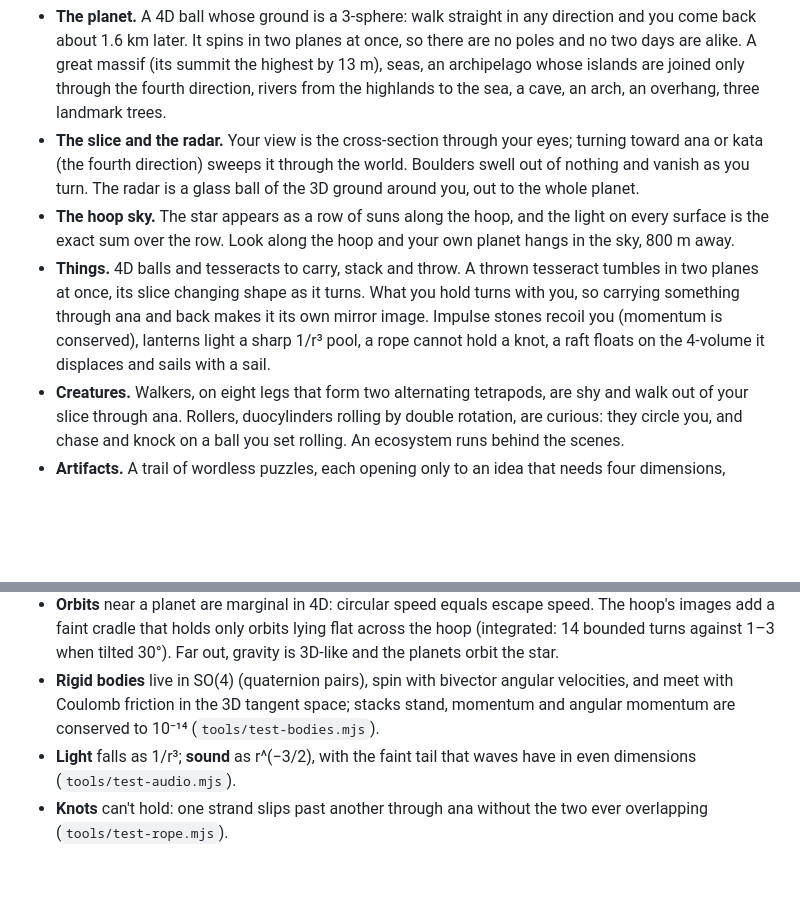
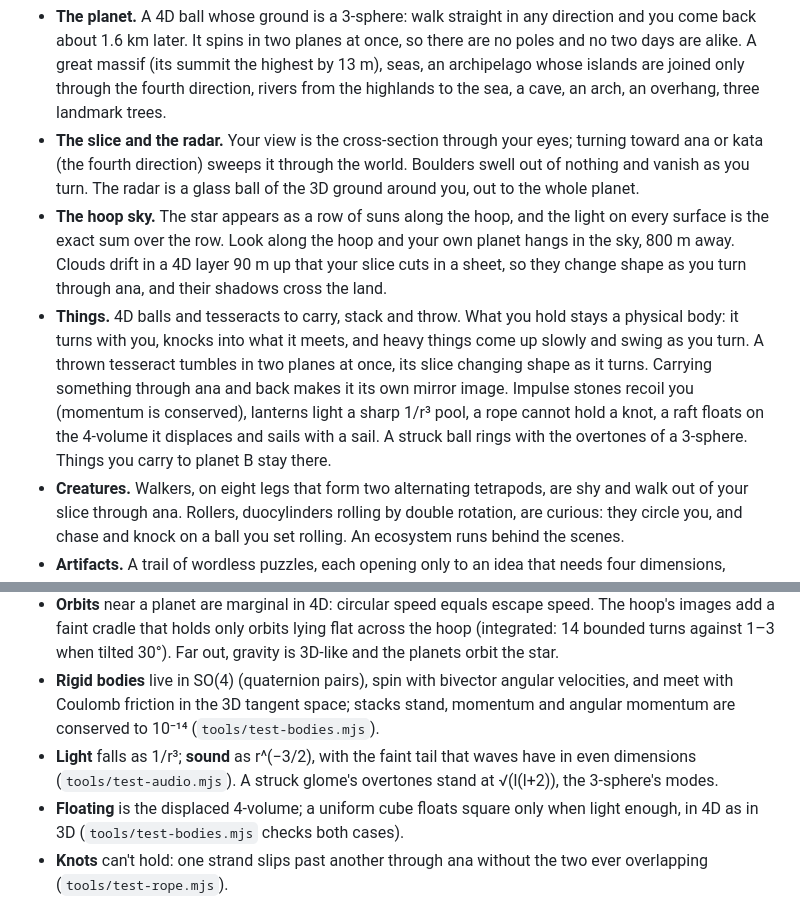
Before and after one commit to bengreff/glome, a Markdown page: README.md, 2 parts joined by grey strips. Rendered like a GitHub page; blank space fills up the shorter version.

Commit message:
README: clouds, physical holding, the 3-sphere's overtones, floating
Co-Authored-By: Claude Opus 5.5 <noreply@anthropic.com>

```diff
--- a/README.md
+++ b/README.md
@@ -10,8 +10,8 @@ A *glome* is a 4D ball: the planets, the star and the boulders are all glomes.
 
 - **The planet.** A 4D ball whose ground is a 3-sphere: walk straight in any direction and you come back about 1.6 km later. It spins in two planes at once, so there are no poles and no two days are alike. A great massif (its summit the highest by 13 m), seas, an archipelago whose islands are joined only through the fourth direction, rivers from the highlands to the sea, a cave, an arch, an overhang, three landmark trees.
 - **The slice and the radar.** Your view is the cross-section through your eyes; turning toward ana or kata (the fourth direction) sweeps it through the world. Boulders swell out of nothing and vanish as you turn. The radar is a glass ball of the 3D ground around you, out to the whole planet.
-- **The hoop sky.** The star appears as a row of suns along the hoop, and the light on every surface is the exact sum over the row. Look along the hoop and your own planet hangs in the sky, 800 m away.
-- **Things.** 4D balls and tesseracts to carry, stack and throw. A thrown tesseract tumbles in two planes at once, its slice changing shape as it turns. What you hold turns with you, so carrying something through ana and back makes it its own mirror image. Impulse stones recoil you (momentum is conserved), lanterns light a sharp 1/r³ pool, a rope cannot hold a knot, a raft floats on the 4-volume it displaces and sails with a sail.
+- **The hoop sky.** The star appears as a row of suns along the hoop, and the light on every surface is the exact sum over the row. Look along the hoop and your own planet hangs in the sky, 800 m away. Clouds drift in a 4D layer 90 m up that your slice cuts in a sheet, so they change shape as you turn through ana, and their shadows cross the land.
+- **Things.** 4D balls and tesseracts to carry, stack and throw. What you hold stays a physical body: it turns with you, knocks into what it meets, and heavy things come up slowly and swing as you turn. A thrown tesseract tumbles in two planes at once, its slice changing shape as it turns. Carrying something through ana and back makes it its own mirror image. Impulse stones recoil you (momentum is conserved), lanterns light a sharp 1/r³ pool, a rope cannot hold a knot, a raft floats on the 4-volume it displaces and sails with a sail. A struck ball rings with the overtones of a 3-sphere. Things you carry to planet B stay there.
 - **Creatures.** Walkers, on eight legs that form two alternating tetrapods, are shy and walk out of your slice through ana. Rollers, duocylinders rolling by double rotation, are curious: they circle you, and chase and knock on a ball you set rolling. An ecosystem runs behind the scenes.
 - **Artifacts.** A trail of wordless puzzles, each opening only to an idea that needs four dimensions, guards the parts of a launcher on the summit.
 - **Space.** Launch from the summit, fail to orbit, and find the one orbit the planet's own copies cradle. Escape to planet B, a crystal (a 120-cell) you can walk on, and the console of the simulation: dials for the laws, the game's own source, and a screen that holds the universe, with the console in it, without end.
@@ -23,7 +23,8 @@ Nothing is swapped for a cheaper law; where the game approximates, it integrates
 - **Gravity** falls as 1/r³ (Gauss's law in 4D), and every mass is felt with all its images round the hoop, through the closed-form sum (checked against a direct sum to 10⁻¹⁴). In the spinning planet's frame you also feel its centrifugal and Coriolis forces and the star's tide. Summits are lighter: 6 m/s² on the massif against 9.8 at sea level.
 - **Orbits** near a planet are marginal in 4D: circular speed equals escape speed. The hoop's images add a faint cradle that holds only orbits lying flat across the hoop (integrated: 14 bounded turns against 1–3 when tilted 30°). Far out, gravity is 3D-like and the planets orbit the star.
 - **Rigid bodies** live in SO(4) (quaternion pairs), spin with bivector angular velocities, and meet with Coulomb friction in the 3D tangent space; stacks stand, momentum and angular momentum are conserved to 10⁻¹⁴ (`tools/test-bodies.mjs`).
-- **Light** falls as 1/r³; **sound** as r^(−3/2), with the faint tail that waves have in even dimensions (`tools/test-audio.mjs`).
+- **Light** falls as 1/r³; **sound** as r^(−3/2), with the faint tail that waves have in even dimensions (`tools/test-audio.mjs`). A struck glome's overtones stand at √(l(l+2)), the 3-sphere's modes.
+- **Floating** is the displaced 4-volume; a uniform cube floats square only when light enough, in 4D as in 3D (`tools/test-bodies.mjs` checks both cases).
 - **Knots** can't hold: one strand slips past another through ana without the two ever overlapping (`tools/test-rope.mjs`).
 
 ## Controls
```
